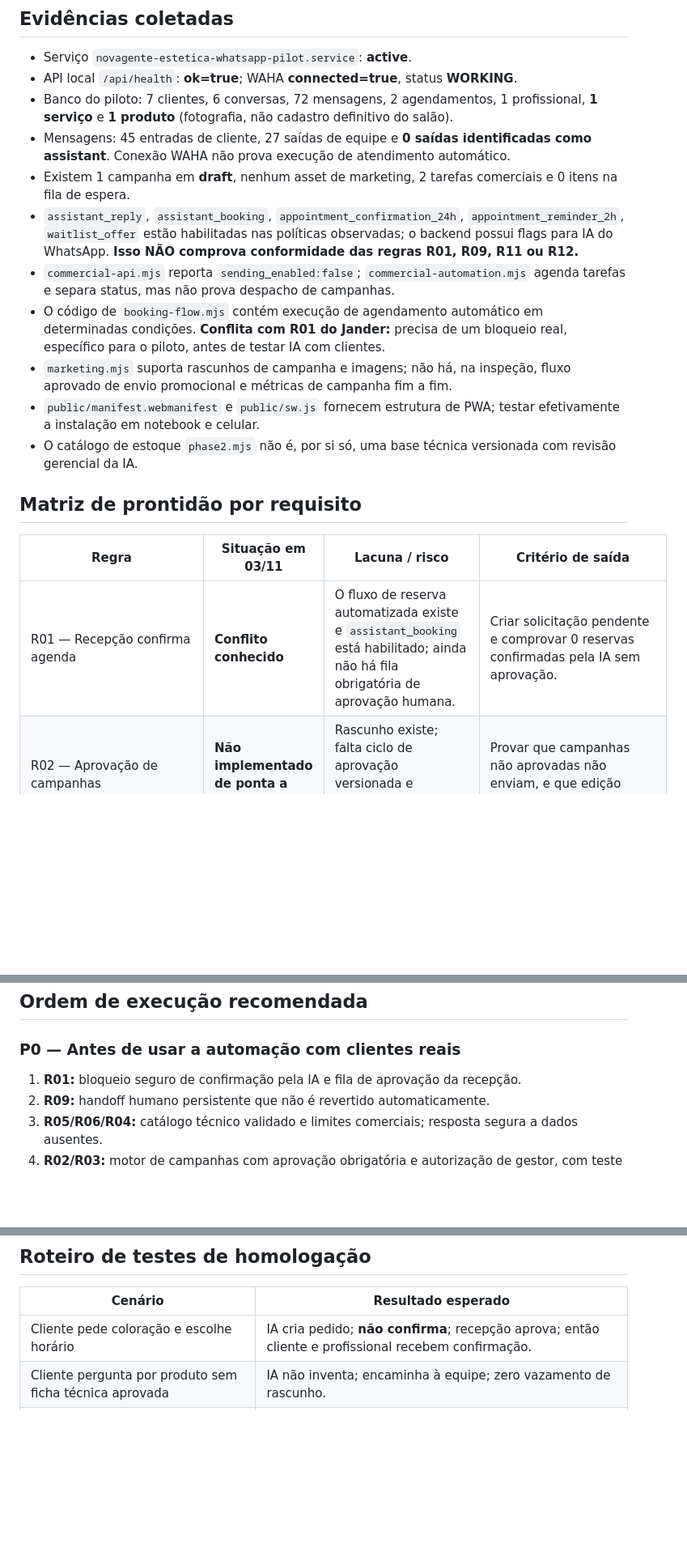
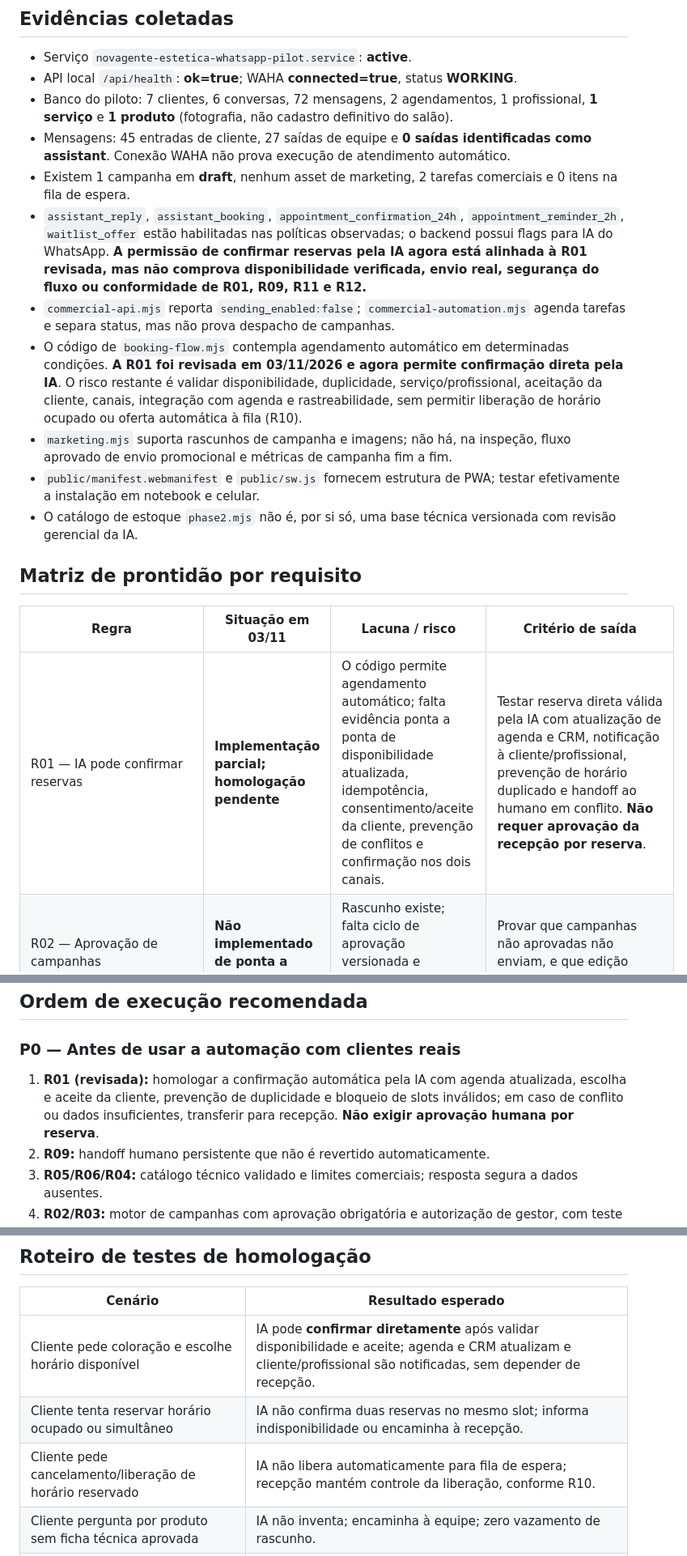
Before and after one commit to tmbmartell/salon-os, a Markdown page: docs/PILOTO-JANDER-MATRIZ-LACUNAS-E-ACEITE.md, 3 parts joined by grey strips. Shown at 81% size. Drawn GitHub-style; blank space fills up the shorter version.

Commit message:
docs(jander): alinhar matriz e homologação ao agendamento confirmado pela IA

```diff
--- a/docs/PILOTO-JANDER-MATRIZ-LACUNAS-E-ACEITE.md
+++ b/docs/PILOTO-JANDER-MATRIZ-LACUNAS-E-ACEITE.md
@@ -9,9 +9,9 @@
 - Banco do piloto: 7 clientes, 6 conversas, 72 mensagens, 2 agendamentos, 1 profissional, **1 serviço** e **1 produto** (fotografia, não cadastro definitivo do salão).
 - Mensagens: 45 entradas de cliente, 27 saídas de equipe e **0 saídas identificadas como assistant**. Conexão WAHA não prova execução de atendimento automático.
 - Existem 1 campanha em **draft**, nenhum asset de marketing, 2 tarefas comerciais e 0 itens na fila de espera.
-- `assistant_reply`, `assistant_booking`, `appointment_confirmation_24h`, `appointment_reminder_2h`, `waitlist_offer` estão habilitadas nas políticas observadas; o backend possui flags para IA do WhatsApp. **Isso NÃO comprova conformidade das regras R01, R09, R11 ou R12.**
+- `assistant_reply`, `assistant_booking`, `appointment_confirmation_24h`, `appointment_reminder_2h`, `waitlist_offer` estão habilitadas nas políticas observadas; o backend possui flags para IA do WhatsApp. **A permissão de confirmar reservas pela IA agora está alinhada à R01 revisada, mas não comprova disponibilidade verificada, envio real, segurança do fluxo ou conformidade de R01, R09, R11 e R12.**
 - `commercial-api.mjs` reporta `sending_enabled:false`; `commercial-automation.mjs` agenda tarefas e separa status, mas não prova despacho de campanhas.
-- O código de `booking-flow.mjs` contém execução de agendamento automático em determinadas condições. **Conflita com R01 do Jander:** precisa de um bloqueio real, específico para o piloto, antes de testar IA com clientes.
+- O código de `booking-flow.mjs` contempla agendamento automático em determinadas condições. **A R01 foi revisada em 03/11/2026 e agora permite confirmação direta pela IA**. O risco restante é validar disponibilidade, duplicidade, serviço/profissional, aceitação da cliente, canais, integração com agenda e rastreabilidade, sem permitir liberação de horário ocupado ou oferta automática à fila (R10).
 - `marketing.mjs` suporta rascunhos de campanha e imagens; não há, na inspeção, fluxo aprovado de envio promocional e métricas de campanha fim a fim.
 - `public/manifest.webmanifest` e `public/sw.js` fornecem estrutura de PWA; testar efetivamente a instalação em notebook e celular.
 - O catálogo de estoque `phase2.mjs` não é, por si só, uma base técnica versionada com revisão gerencial da IA.
@@ -20,7 +20,7 @@
 
 | Regra | Situação em 03/11 | Lacuna / risco | Critério de saída |
 |---|---|---|---|
-| R01 — Recepção confirma agenda | **Conflito conhecido** | O fluxo de reserva automatizada existe e `assistant_booking` está habilitado; ainda não há fila obrigatória de aprovação humana. | Criar solicitação pendente e comprovar 0 reservas confirmadas pela IA sem aprovação. |
+| R01 — IA pode confirmar reservas | **Implementação parcial; homologação pendente** | O código permite agendamento automático; falta evidência ponta a ponta de disponibilidade atualizada, idempotência, consentimento/aceite da cliente, prevenção de conflitos e confirmação nos dois canais. | Testar reserva direta válida pela IA com atualização de agenda e CRM, notificação à cliente/profissional, prevenção de horário duplicado e handoff ao humano em conflito. **Não requer aprovação da recepção por reserva**. |
 | R02 — Aprovação de campanhas | **Não implementado de ponta a ponta** | Rascunho existe; falta ciclo de aprovação versionada e despacho condicionado. | Provar que campanhas não aprovadas não enviam, e que edição revoga aprovação. |
 | R03 — Aprovadores restritos | **Pendente** | Criar permissão individual owner/gerência expressamente autorizada, independente de acesso geral à tela. | Teste negativo: recepção não aprova nem chama API diretamente; trilha auditável. |
 | R04 — Apenas descontos aprovados | **Parcial** | Existem regras de escalonamento, mas é preciso vincular todas as respostas de oferta a condições aprovadas. | Testar pedido de desconto não aprovado e expiração de promoção. |
@@ -40,7 +40,7 @@
 ## Ordem de execução recomendada
 
 ### P0 — Antes de usar a automação com clientes reais
-1. **R01:** bloqueio seguro de confirmação pela IA e fila de aprovação da recepção.
+1. **R01 (revisada):** homologar a confirmação automática pela IA com agenda atualizada, escolha e aceite da cliente, prevenção de duplicidade e bloqueio de slots inválidos; em caso de conflito ou dados insuficientes, transferir para recepção. **Não exigir aprovação humana por reserva**.
 2. **R09:** handoff humano persistente que não é revertido automaticamente.
 3. **R05/R06/R04:** catálogo técnico validado e limites comerciais; resposta segura a dados ausentes.
 4. **R02/R03:** motor de campanhas com aprovação obrigatória e autorização de gestor, com teste negativo de envio.
@@ -63,7 +63,9 @@
 
 | Cenário | Resultado esperado |
 |---|---|
-| Cliente pede coloração e escolhe horário | IA cria pedido; **não confirma**; recepção aprova; então cliente e profissional recebem confirmação. |
+| Cliente pede coloração e escolhe horário disponível | IA pode **confirmar diretamente** após validar disponibilidade e aceite; agenda e CRM atualizam e cliente/profissional são notificadas, sem depender de recepção. |
+| Cliente tenta reservar horário ocupado ou simultâneo | IA não confirma duas reservas no mesmo slot; informa indisponibilidade ou encaminha à recepção. |
+| Cliente pede cancelamento/liberação de horário reservado | IA não libera automaticamente para fila de espera; recepção mantém controle da liberação, conforme R10. |
 | Cliente pergunta por produto sem ficha técnica aprovada | IA não inventa; encaminha à equipe; zero vazamento de rascunho. |
 | Cliente pede desconto fora de oferta | IA escalona; não concede. |
 | Recepcionista tenta enviar campanha sem aprovação | Bloqueio no servidor, mesmo via API; nenhuma mensagem enviada. |
```
Also changed, not shown: other parts of docs/PILOTO-JANDER-MATRIZ-LACUNAS-E-ACEITE.md (+1 -1 lines).
